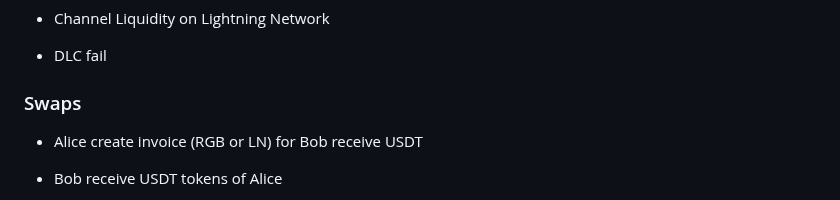
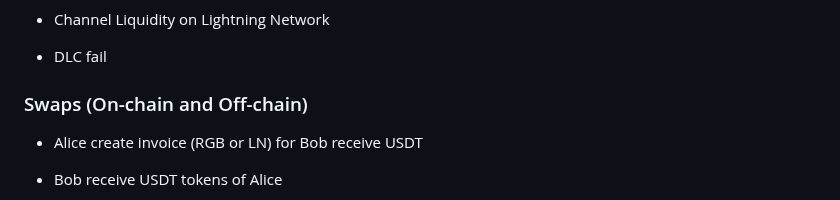
Before and after one commit to BitSwap-BiFi/Bitswap-demo, a Markdown page: README.md, the part around the change. Rendered like a GitHub page.

```diff
--- a/README.md
+++ b/README.md
@@ -28,7 +28,7 @@ How there's no lunch free, you can lose sats in these scenarios:
 
 - DLC fail
 
-### Swaps
+### Swaps (On-chain and Off-chain)
 
 - Alice create invoice (RGB or LN) for Bob receive USDT
 
```
